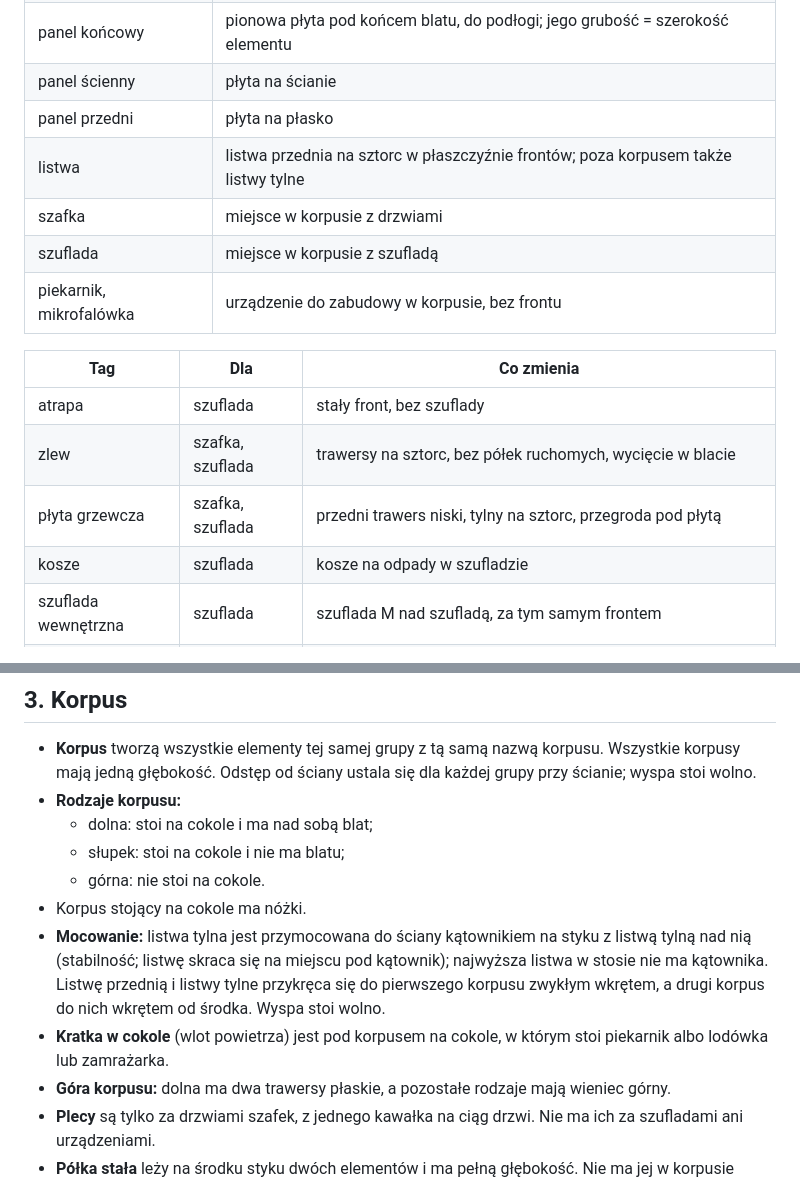
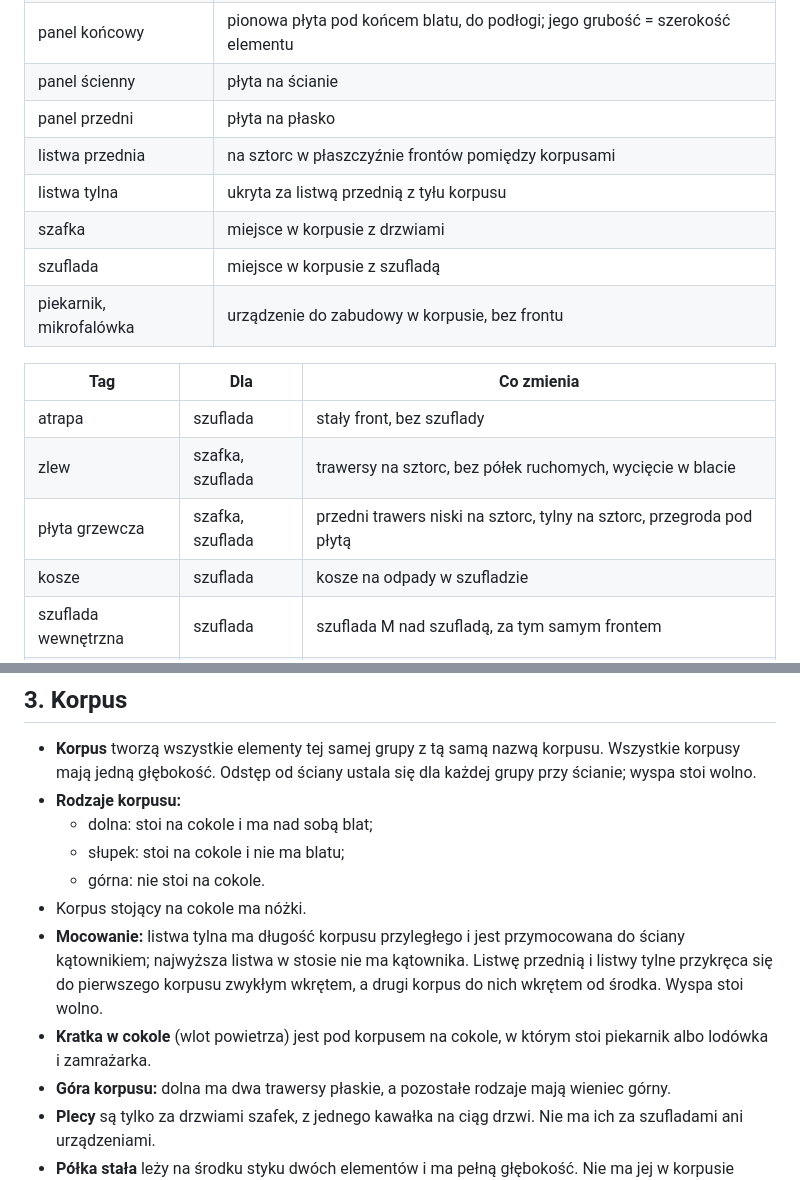
Before and after one commit to knapiontek/knapiontek.github.io, a Markdown page: kitchen/rules.md, 2 parts joined by grey strips. Rendered like a GitHub page.

Commit message:
manual rules.md

```diff
--- a/kitchen/rules.md
+++ b/kitchen/rules.md
@@ -23,7 +23,8 @@ Każdy element ma dokładnie jeden **typ**, który decyduje, co powstaje. **Tagi
 | panel końcowy | pionowa płyta pod końcem blatu, do podłogi; jego grubość = szerokość elementu |
 | panel ścienny | płyta na ścianie |
 | panel przedni | płyta na płasko |
-| listwa | listwa przednia na sztorc w płaszczyźnie frontów; poza korpusem także listwy tylne |
+| listwa przednia | na sztorc w płaszczyźnie frontów pomiędzy korpusami |
+| listwa tylna | ukryta za listwą przednią z tyłu korpusu |
 | szafka | miejsce w korpusie z drzwiami |
 | szuflada | miejsce w korpusie z szufladą |
 | piekarnik, mikrofalówka | urządzenie do zabudowy w korpusie, bez frontu |
@@ -32,7 +33,7 @@ Każdy element ma dokładnie jeden **typ**, który decyduje, co powstaje. **Tagi
 |---|---|---|
 | atrapa | szuflada | stały front, bez szuflady |
 | zlew | szafka, szuflada | trawersy na sztorc, bez półek ruchomych, wycięcie w blacie |
-| płyta grzewcza | szafka, szuflada | przedni trawers niski, tylny na sztorc, przegroda pod płytą |
+| płyta grzewcza | szafka, szuflada | przedni trawers niski na sztorc, tylny na sztorc, przegroda pod płytą |
 | kosze | szuflada | kosze na odpady w szufladzie |
 | szuflada wewnętrzna | szuflada | szuflada M nad szufladą, za tym samym frontem |
 | ekspres | szafka | półka wysuwana na dole (po stronie zawiasów płyta dystansowa), nad nią półki ruchome |
@@ -51,8 +52,8 @@ Element może mieć najwyżej jeden z tagów lodówka, zamrażarka, zmywarka. Wy
   - słupek: stoi na cokole i nie ma blatu;
   - górna: nie stoi na cokole.
 - Korpus stojący na cokole ma nóżki.
-- **Mocowanie:** listwa tylna jest przymocowana do ściany kątownikiem na styku z listwą tylną nad nią (stabilność; listwę skraca się na miejscu pod kątownik); najwyższa listwa w stosie nie ma kątownika. Listwę przednią i listwy tylne przykręca się do pierwszego korpusu zwykłym wkrętem, a drugi korpus do nich wkrętem od środka. Wyspa stoi wolno.
-- **Kratka w cokole** (wlot powietrza) jest pod korpusem na cokole, w którym stoi piekarnik albo lodówka lub zamrażarka.
+- **Mocowanie:** listwa tylna ma długość korpusu przyległego i jest przymocowana do ściany kątownikiem; najwyższa listwa w stosie nie ma kątownika. Listwę przednią i listwy tylne przykręca się do pierwszego korpusu zwykłym wkrętem, a drugi korpus do nich wkrętem od środka. Wyspa stoi wolno.
+- **Kratka w cokole** (wlot powietrza) jest pod korpusem na cokole, w którym stoi piekarnik albo lodówka i zamrażarka.
 - **Góra korpusu:** dolna ma dwa trawersy płaskie, a pozostałe rodzaje mają wieniec górny.
 - **Plecy** są tylko za drzwiami szafek, z jednego kawałka na ciąg drzwi. Nie ma ich za szufladami ani urządzeniami.
 - **Półka stała** leży na środku styku dwóch elementów i ma pełną głębokość. Nie ma jej w korpusie dolnej szafki. Przy piekarniku: nad nim płytsza z tyłu (gorące powietrze), pod nim niżej, poza frontem piekarnika. W korpusie lodówki jest tylko jedna, na górze urządzenia: góra lodówki jest do niej przykręcona; półka jest płytsza z tyłu, by wypuścić powietrze.
```
